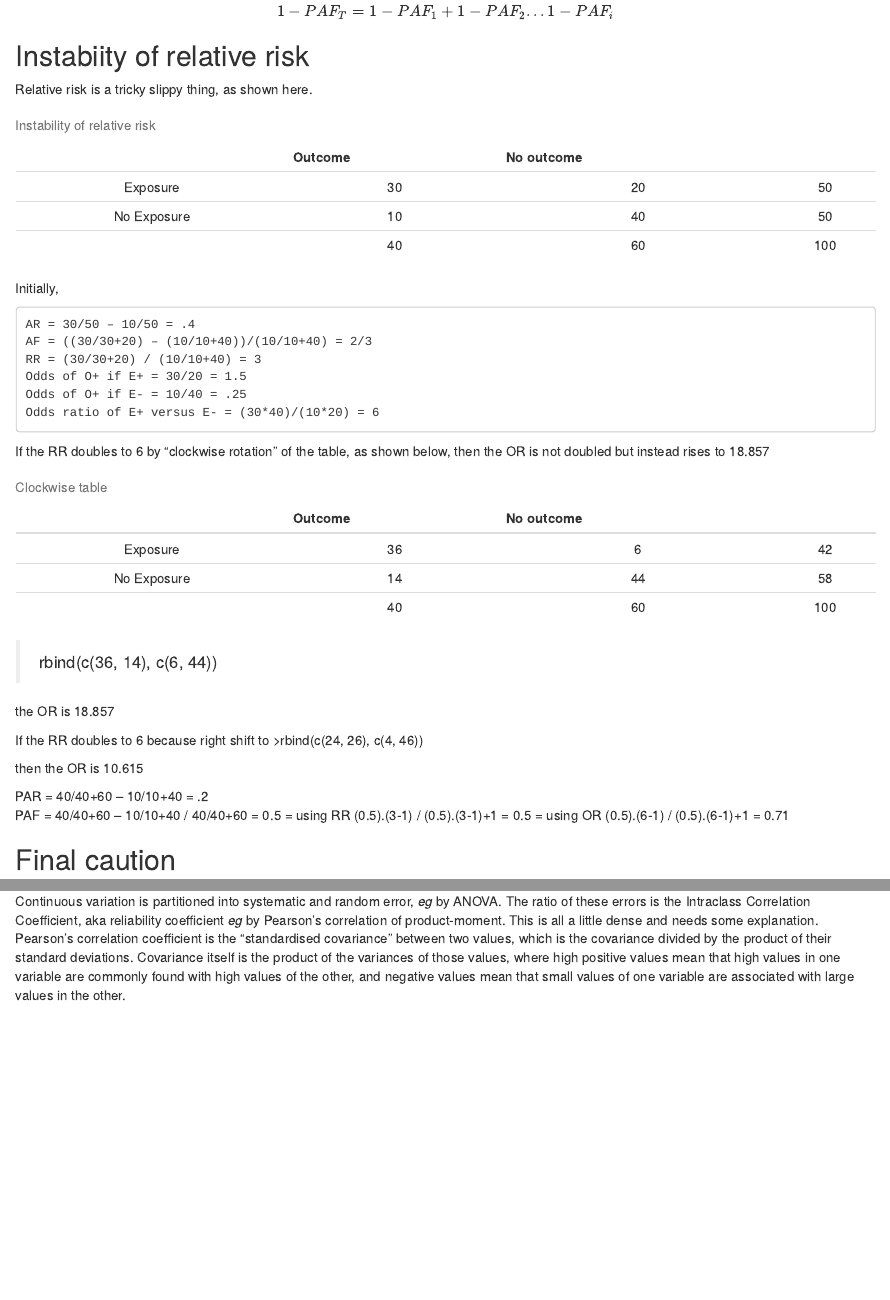
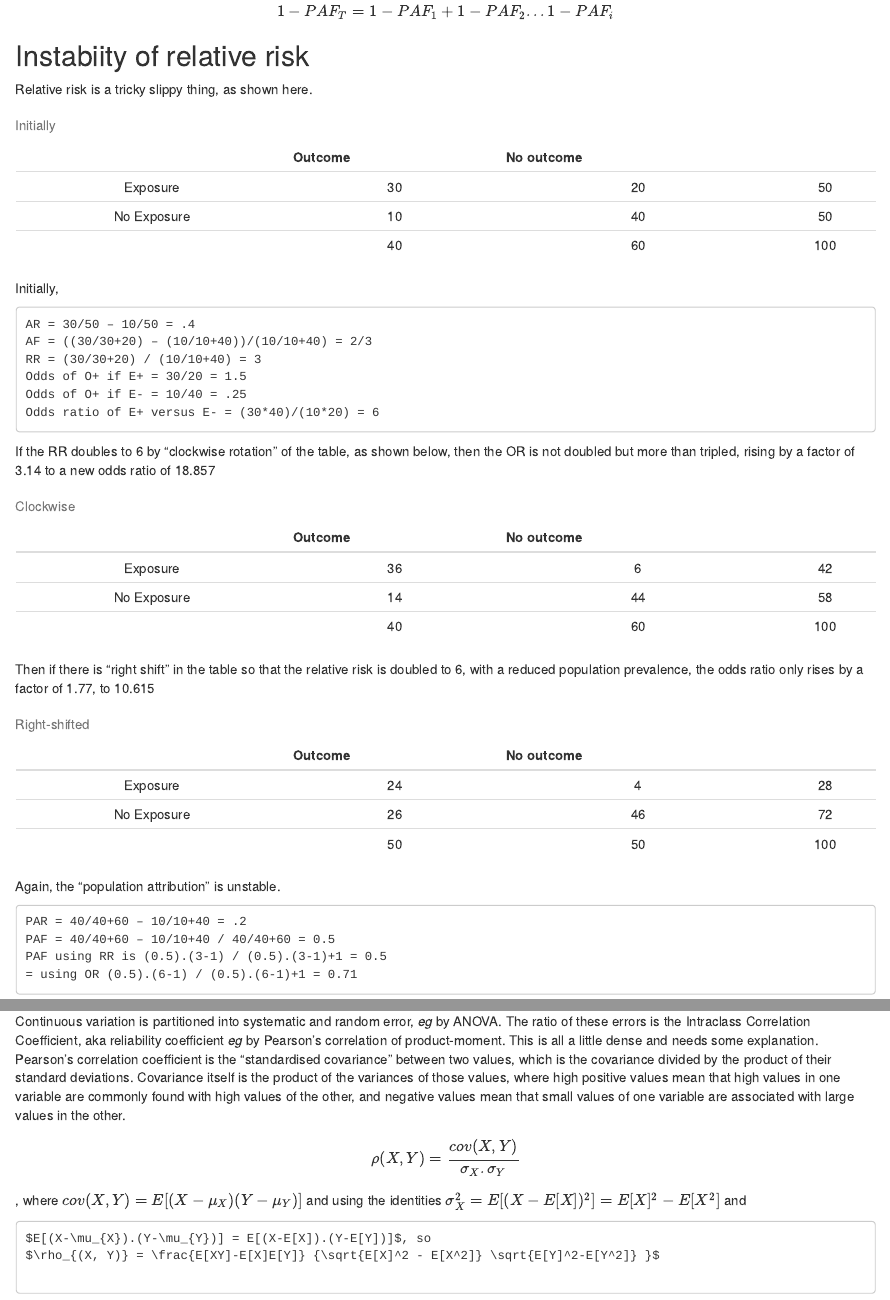
Before and after one commit to lewisfromlewis/EpiNotes, an R Markdown document (EpiNotes/EpiNotes.Rmd): the page in a window 1100 px wide, from 4010 px down, and a second part further down, joined at a grey line. Rendered offline with R 4.5, knitr and Pandoc, with nearby package versions; drawn as R Markdown's standard HTML page in place of the format the file asks for.

Commit message:
testing tables

````diff
--- a/EpiNotes/EpiNotes.Rmd
+++ b/EpiNotes/EpiNotes.Rmd
@@ -237,7 +237,7 @@ rel_risk <- tibble(" " = c("Exposure", "No Exposure", ""),
             "No outcome" = c(20, 40, 60),
             "  " = c(50, 50, 100)
             )
-knitr::kable(rel_risk, booktabs = TRUE, caption= "Instability of relative risk", align = 'c', padding = 2, escape=FALSE)
+knitr::kable(rel_risk, booktabs = TRUE, caption= "Initially", align = 'c', padding = 2, escape=FALSE)
 
 #\begin{tabular}{| c |c | c | c| }
 #\hline
@@ -259,7 +259,7 @@ Initially,
     Odds of O+ if E- = 10/40 = .25
     Odds ratio of E+ versus E- = (30*40)/(10*20) = 6
 
-If the RR doubles to 6 by "clockwise rotation" of the table, as shown below, then the OR is not doubled but instead rises to 18.857
+If the RR doubles to 6 by "clockwise rotation" of the table, as shown below, then the OR is not doubled but more than tripled, rising by a factor of 3.14 to a new odds ratio of 18.857
 
 ```{r, echo=FALSE, message=FALSE}
 rel_risk_clockwise <- tibble(" " = c("Exposure", "No Exposure", ""),
@@ -267,22 +267,26 @@ rel_risk_clockwise <- tibble(" " = c("Exposure", "No Exposure", ""),
             "No outcome" = c(6, 44, 60),
             "  " = c(42, 58, 100)
             )
-knitr::kable(rel_risk_clockwise, booktabs = TRUE, caption= "Clockwise table", align = 'c', padding = 2, escape=FALSE)
-
+knitr::kable(rel_risk_clockwise, booktabs = TRUE, caption= "Clockwise", align = 'c', padding = 2, escape=FALSE)
 ```
->rbind(c(36, 14), c(6, 44))
-
-the OR is 18.857
-
-If the RR doubles to 6 because right shift to
->rbind(c(24, 26), c(4, 46))
-
-then the OR is 10.615
-
-PAR 	= 40/40+60 – 10/10+40 = .2
-PAF = 40/40+60 – 10/10+40 / 40/40+60 = 0.5
-	= using RR (0.5).(3-1) / (0.5).(3-1)+1 = 0.5
-	= using OR (0.5).(6-1) / (0.5).(6-1)+1 = 0.71
+
+Then if there is "right shift" in the table so that the relative risk is doubled to 6, with a reduced population prevalence, the odds ratio only rises by a factor of 1.77, to 10.615
+
+```{r, echo=FALSE, message=FALSE}
+rel_risk_right <- tibble(" " = c("Exposure", "No Exposure", ""),
+            "Outcome" = c(24, 26, 50),
+            "No outcome" = c(4, 46, 50),
+            "  " = c(28, 72, 100)
+            )
+knitr::kable(rel_risk_right, booktabs = TRUE, caption= "Right-shifted", align = 'c', padding = 2, escape=FALSE)
+```
+
+Again, the "population attribution" is unstable.
+
+    PAR = 40/40+60 – 10/10+40 = .2
+    PAF = 40/40+60 – 10/10+40 / 40/40+60 = 0.5
+    PAF using RR is (0.5).(3-1) / (0.5).(3-1)+1 = 0.5
+    = using OR (0.5).(6-1) / (0.5).(6-1)+1 = 0.71
 
 ## Final caution
 
````
